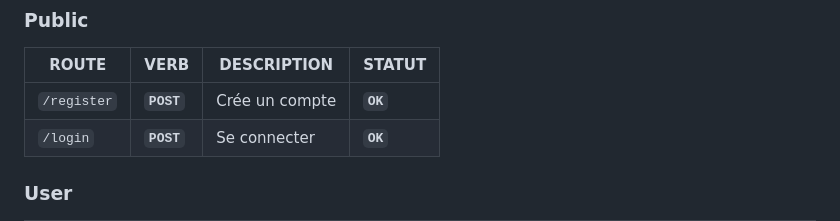
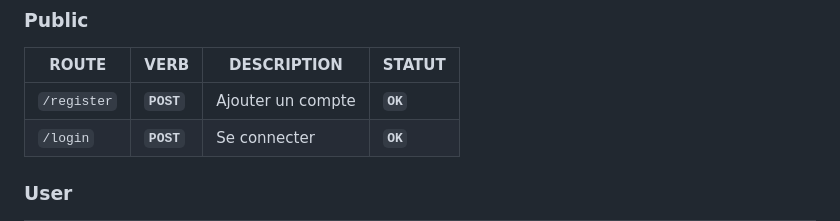
Before and after one commit to AntoinePeral/Ofrigo-back, a Markdown page: README.md, the part around the change. Rendered like a GitHub page.

Commit message:
maj router

```diff
--- a/README.md
+++ b/README.md
@@ -7,7 +7,7 @@
 ### Public
 |ROUTE|VERB|DESCRIPTION|STATUT|
 |---|---|---|---|
-|`/register`|<span style="color:aqua"><strong>`POST`</strong></span>|Crée un compte|<span style="color:green"><strong>`OK`</strong></span>|
+|`/register`|<span style="color:aqua"><strong>`POST`</strong></span>|Ajouter un compte|<span style="color:green"><strong>`OK`</strong></span>|
 |`/login`|<span style="color:aqua"><strong>`POST`</strong></span>|Se connecter|<span style="color:green"><strong>`OK`</strong></span>|
 
 ### User
```
